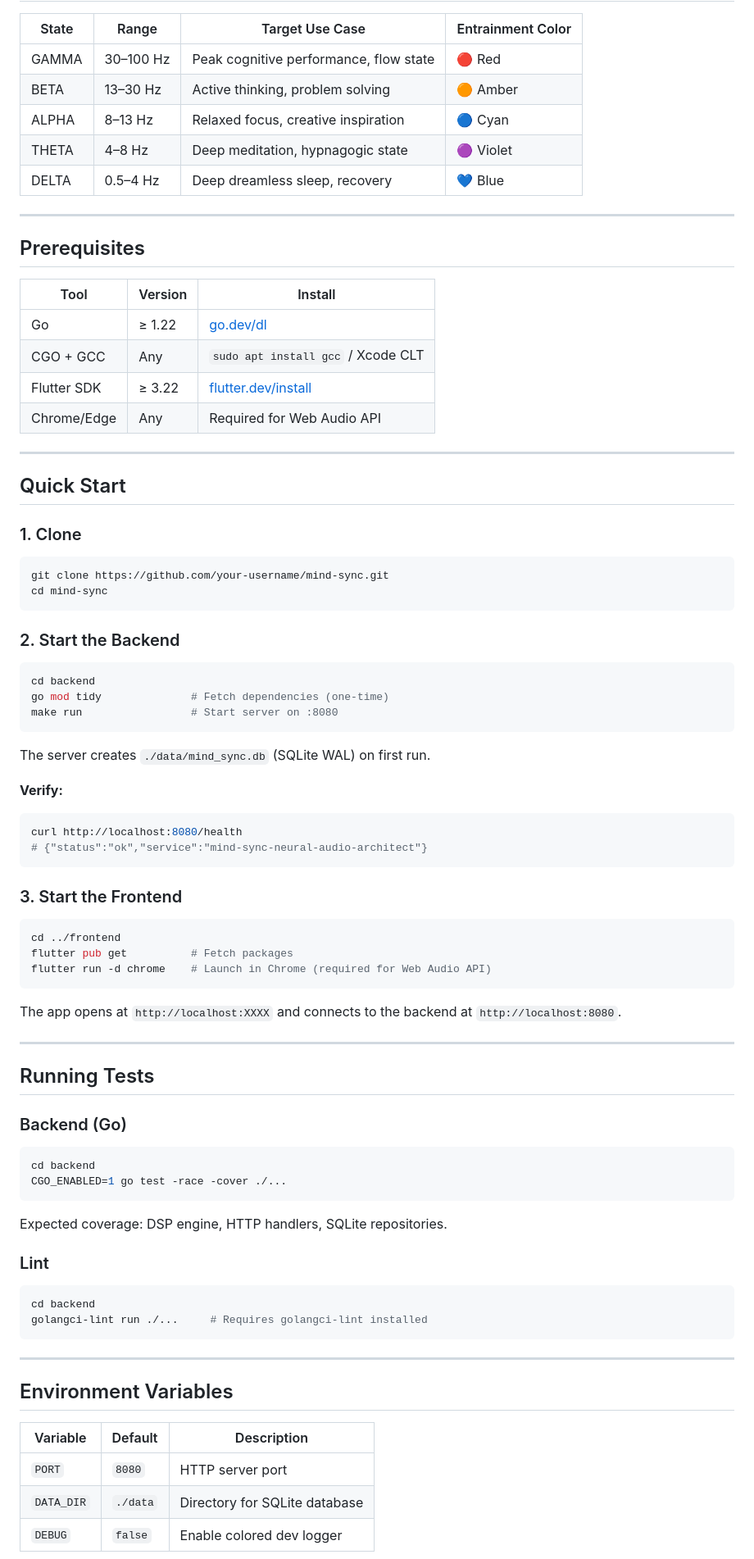
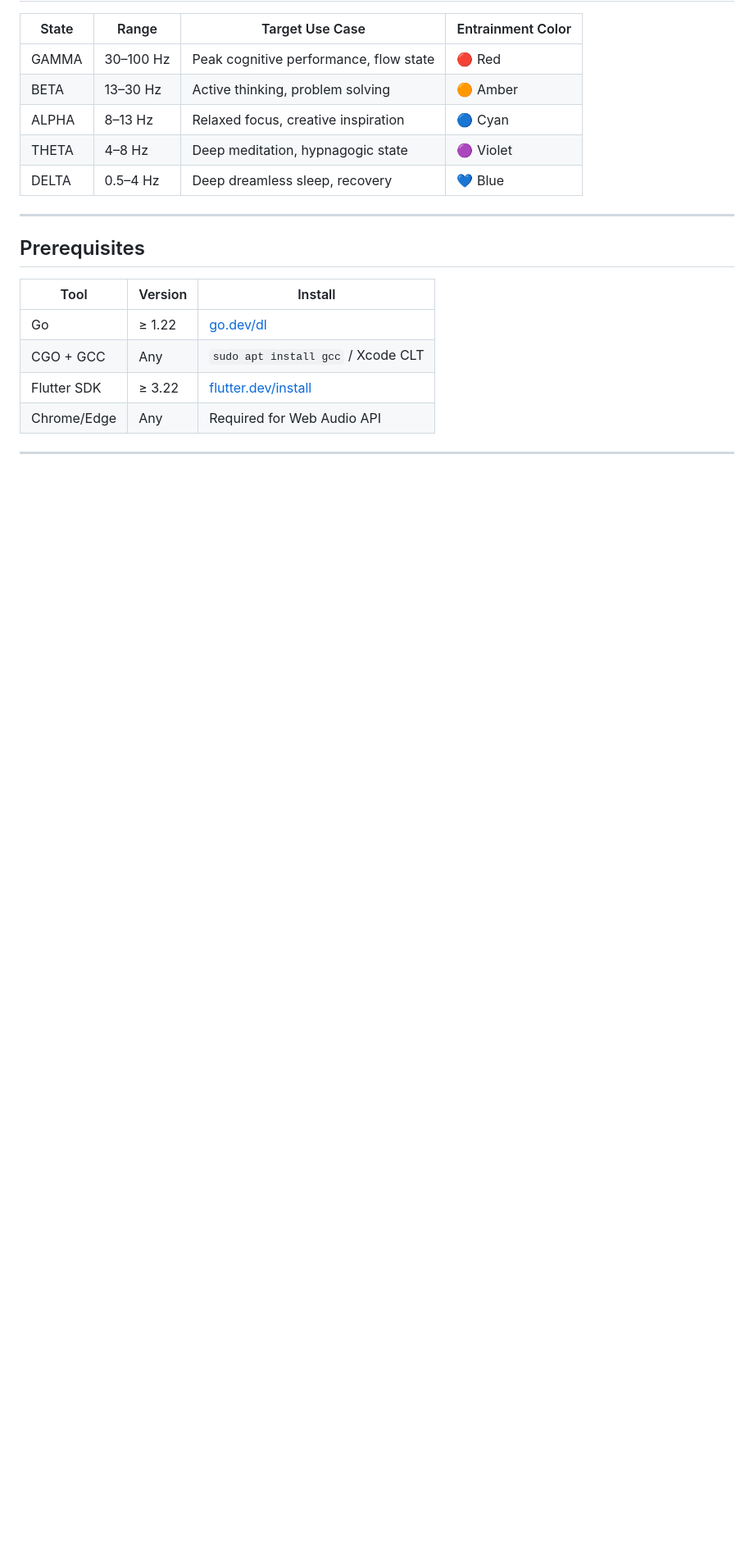
Before and after one commit to Panagiotis2929/Mind-Sync, a Markdown page: README.md, the part around one of its changes. Shown at 82% size. Rendered like a GitHub page; blank space fills up the shorter version.

````diff
--- a/README.md
+++ b/README.md
@@ -323,63 +323,3 @@ Returns aggregate listening statistics.
 
 ---
 
-## Quick Start
-
-### 1. Clone
-```bash
-git clone https://github.com/your-username/mind-sync.git
-cd mind-sync
-```
-
-### 2. Start the Backend
-```bash
-cd backend
-go mod tidy              # Fetch dependencies (one-time)
-make run                 # Start server on :8080
-```
-
-The server creates `./data/mind_sync.db` (SQLite WAL) on first run.
-
-**Verify:**
-```bash
-curl http://localhost:8080/health
-# {"status":"ok","service":"mind-sync-neural-audio-architect"}
-```
-
-### 3. Start the Frontend
-```bash
-cd ../frontend
-flutter pub get          # Fetch packages
-flutter run -d chrome    # Launch in Chrome (required for Web Audio API)
-```
-
-The app opens at `http://localhost:XXXX` and connects to the backend at `http://localhost:8080`.
-
----
-
-## Running Tests
-
-### Backend (Go)
-```bash
-cd backend
-CGO_ENABLED=1 go test -race -cover ./...
-```
-
-Expected coverage: DSP engine, HTTP handlers, SQLite repositories.
-
-### Lint
-```bash
-cd backend
-golangci-lint run ./...     # Requires golangci-lint installed
-```
-
----
-
-## Environment Variables
-
-| Variable   | Default              | Description                  |
-|------------|----------------------|------------------------------|
-| `PORT`     | `8080`               | HTTP server port             |
-| `DATA_DIR` | `./data`             | Directory for SQLite database|
-| `DEBUG`    | `false`              | Enable colored dev logger    |
-
````
Also changed, not shown: other parts of README.md (+0 -18 lines).
